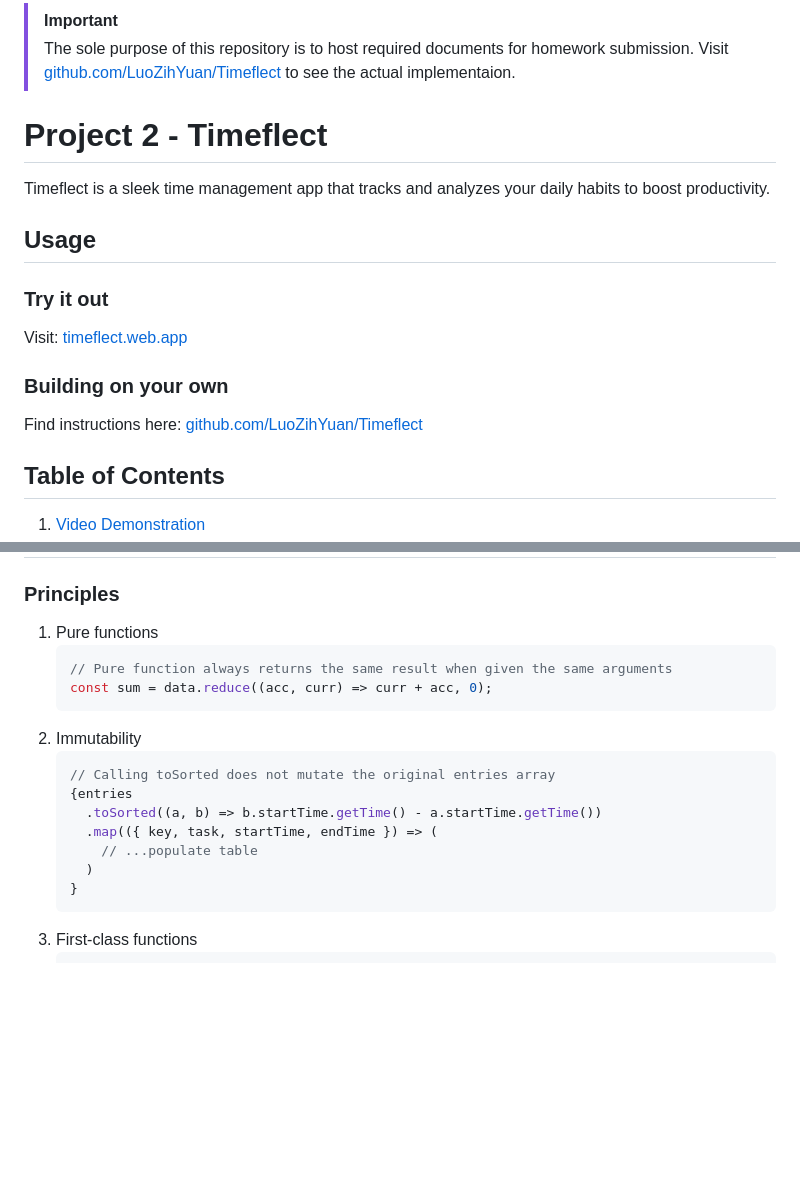
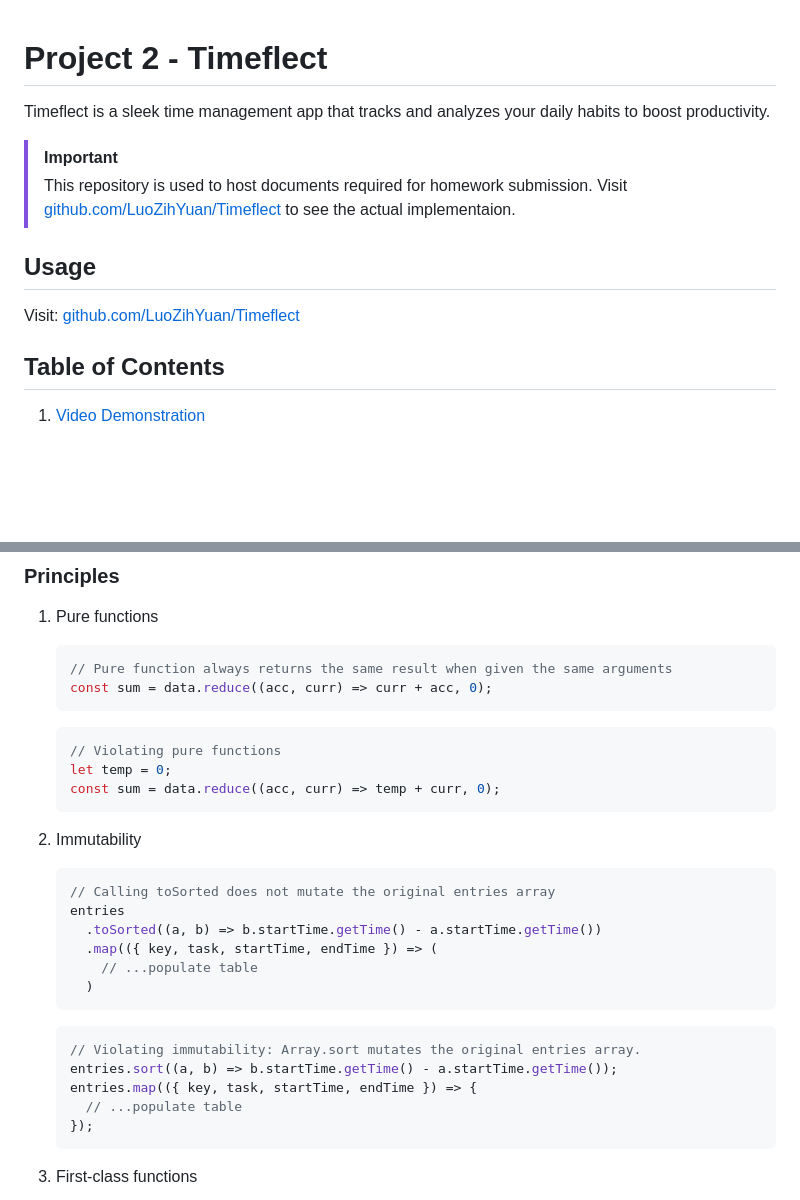
Before and after one commit to LuoZihYuan/NEU_CS5010_Programming-Design-Paradigm, a Markdown page: Project 2/README.md, 2 parts joined by grey strips. Rendered like a GitHub page; blank space fills up the shorter version.

````diff
--- a/Project 2/README.md
+++ b/Project 2/README.md
@@ -1,15 +1,12 @@
-> [!IMPORTANT]
->
-> The sole purpose of this repository is to host required documents for homework submission. Visit [github.com/LuoZihYuan/Timeflect](https://github.com/LuoZihYuan/Timeflect) to see the actual implementaion.
-
 # Project 2 - Timeflect
 Timeflect is a sleek time management app that tracks and analyzes your daily habits to boost productivity.
 
+> [!IMPORTANT]
+>
+> This repository is used to host documents required for homework submission. Visit [github.com/LuoZihYuan/Timeflect](https://github.com/LuoZihYuan/Timeflect) to see the actual implementaion.
+
 ## Usage
-### Try it out
-Visit: [timeflect.web.app](https://timeflect.web.app/)
-### Building on your own
-Find instructions here: [github.com/LuoZihYuan/Timeflect](https://github.com/LuoZihYuan/Timeflect)
+Visit:  [github.com/LuoZihYuan/Timeflect](https://github.com/LuoZihYuan/Timeflect)
 
 ## Table of Contents
 1. [Video Demonstration](#video-introduction)
@@ -157,15 +154,28 @@ n { background-color: DarkGreen }
     // Pure function always returns the same result when given the same arguments
     const sum = data.reduce((acc, curr) => curr + acc, 0);
     ```
+
+    ```typescript
+    // Violating pure functions
+    let temp = 0;
+    const sum = data.reduce((acc, curr) => temp + curr, 0);
+    ```
 2. Immutability
     ```typescript
     // Calling toSorted does not mutate the original entries array
-    {entries
+    entries
       .toSorted((a, b) => b.startTime.getTime() - a.startTime.getTime())
       .map(({ key, task, startTime, endTime }) => (
         // ...populate table
       )
-    }
+    ```
+
+    ```typescript
+    // Violating immutability: Array.sort mutates the original entries array.
+    entries.sort((a, b) => b.startTime.getTime() - a.startTime.getTime());
+    entries.map(({ key, task, startTime, endTime }) => {
+      // ...populate table
+    });
     ```
 3. First-class functions
     ```typescript
````
Also changed, not shown: other parts of Project 2/README.md (+112 -21 lines).
